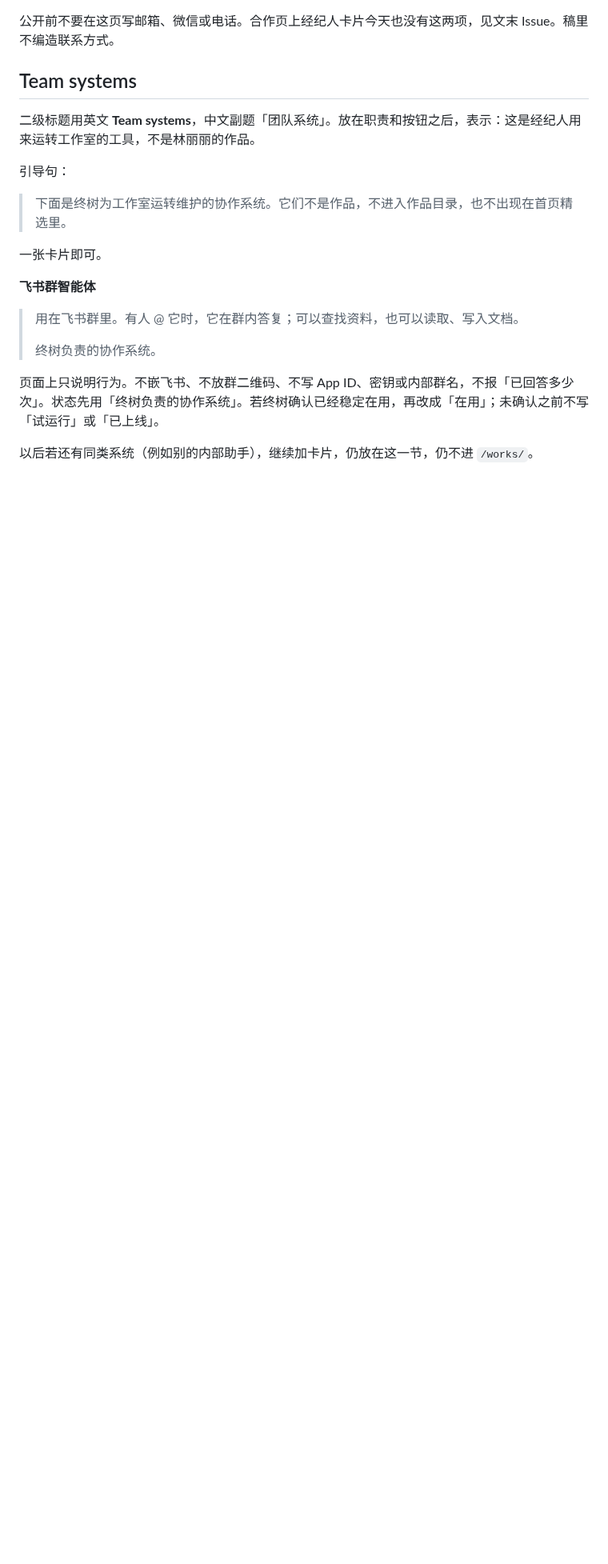
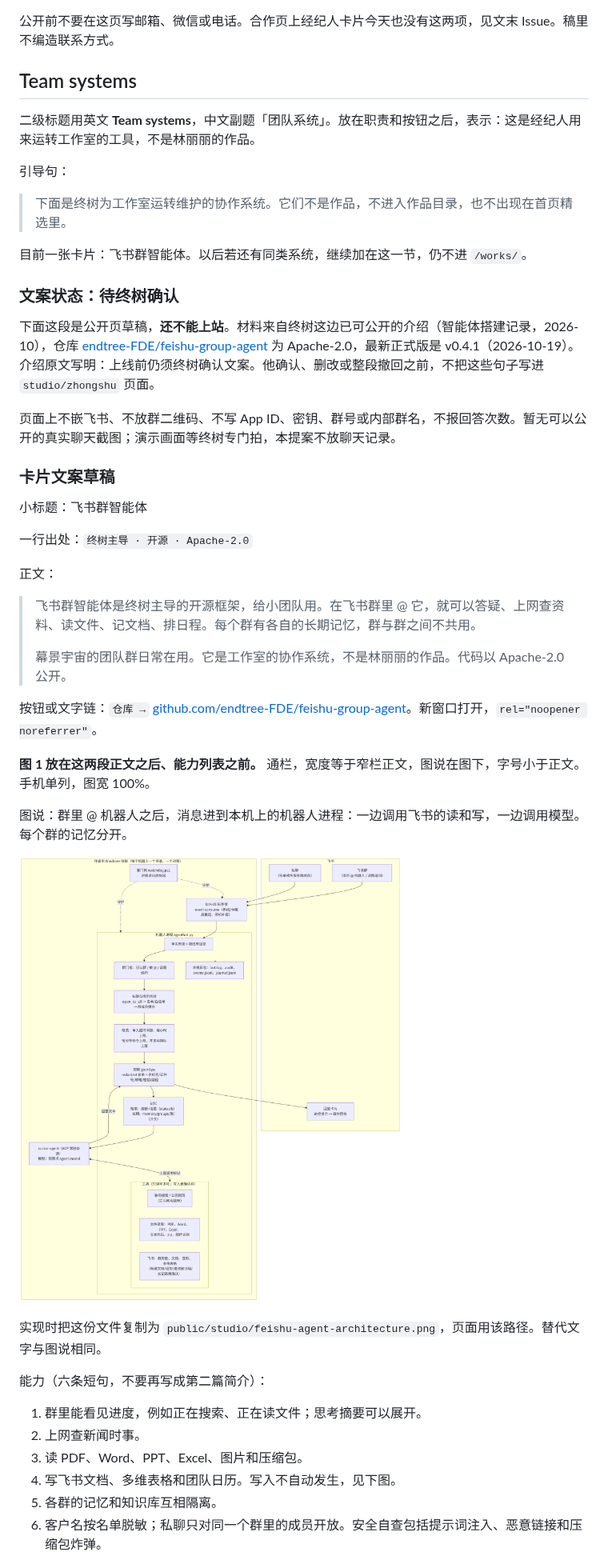
Before and after one commit to LiliLIN0324/mujing-universe, a Markdown page: docs/proposals/终树展示位.md, the part around one of its changes. Shown at 80% size. Rendered like a GitHub page; pictures changed too: docs/proposals/figures/feishu-agent-architecture.png (added); blank space fills up the shorter version.

```diff
--- a/docs/proposals/终树展示位.md
+++ b/docs/proposals/终树展示位.md
@@ -107,14 +107,42 @@
 
 > 下面是终树为工作室运转维护的协作系统。它们不是作品，不进入作品目录，也不出现在首页精选里。
 
-一张卡片即可。
+目前一张卡片：飞书群智能体。以后若还有同类系统，继续加在这一节，仍不进 `/works/`。
 
-**飞书群智能体**
+### 文案状态：待终树确认
 
-> 用在飞书群里。有人 @ 它时，它在群内答复；可以查找资料，也可以读取、写入文档。
+下面这段是公开页草稿，**还不能上站**。材料来自终树这边已可公开的介绍（智能体搭建记录，2026-10），仓库 [endtree-FDE/feishu-group-agent](https://github.com/endtree-FDE/feishu-group-agent) 为 Apache-2.0，最新正式版是 v0.4.1（2026-10-19）。介绍原文写明：上线前仍须终树确认文案。他确认、删改或整段撤回之前，不把这些句子写进 `studio/zhongshu` 页面。
+
+页面上不嵌飞书、不放群二维码、不写 App ID、密钥、群号或内部群名，不报回答次数。暂无可以公开的真实聊天截图；演示画面等终树专门拍，本提案不放聊天记录。
+
+### 卡片文案草稿
+
+小标题：飞书群智能体
+
+一行出处：`终树主导 · 开源 · Apache-2.0`
+
+正文：
+
+> 飞书群智能体是终树主导的开源框架，给小团队用。在飞书群里 @ 它，就可以答疑、上网查资料、读文件、记文档、排日程。每个群有各自的长期记忆，群与群之间不共用。
 >
-> 终树负责的协作系统。
+> 幕景宇宙的团队群日常在用。它是工作室的协作系统，不是林丽丽的作品。代码以 Apache-2.0 公开。
 
-页面上只说明行为。不嵌飞书、不放群二维码、不写 App ID、密钥或内部群名，不报「已回答多少次」。状态先用「终树负责的协作系统」。若终树确认已经稳定在用，再改成「在用」；未确认之前不写「试运行」或「已上线」。
+按钮或文字链：`仓库 →` [github.com/endtree-FDE/feishu-group-agent](https://github.com/endtree-FDE/feishu-group-agent)。新窗口打开，`rel="noopener noreferrer"`。
 
-以后若还有同类系统（例如别的内部助手），继续加卡片，仍放在这一节，仍不进 `/works/`。
+**图 1 放在这两段正文之后、能力列表之前。** 通栏，宽度等于窄栏正文，图说在图下，字号小于正文。手机单列，图宽 100%。
+
+图说：群里 @ 机器人之后，消息进到本机上的机器人进程：一边调用飞书的读和写，一边调用模型。每个群的记忆分开。
+
+![飞书群智能体架构：飞书群 @ 机器人，本机进程连接飞书能力与模型，各群记忆隔离](figures/feishu-agent-architecture.png)
+
+实现时把这份文件复制为 `public/studio/feishu-agent-architecture.png`，页面用该路径。替代文字与图说相同。
+
+能力（六条短句，不要再写成第二篇简介）：
+
+1. 群里能看见进度，例如正在搜索、正在读文件；思考摘要可以展开。
+2. 上网查新闻时事。
+3. 读 PDF、Word、PPT、Excel、图片和压缩包。
+4. 写飞书文档、多维表格和团队日历。写入不自动发生，见下图。
+5. 各群的记忆和知识库互相隔离。
+6. 客户名按名单脱敏；私聊只对同一个群里的成员开放。安全自查包括提示词注入、恶意链接和压缩包炸弹。
+
```
Also changed, not shown: other parts of docs/proposals/终树展示位.md (+26 -2 lines), docs/proposals/figures/feishu-agent-write-confirm.png (added).
